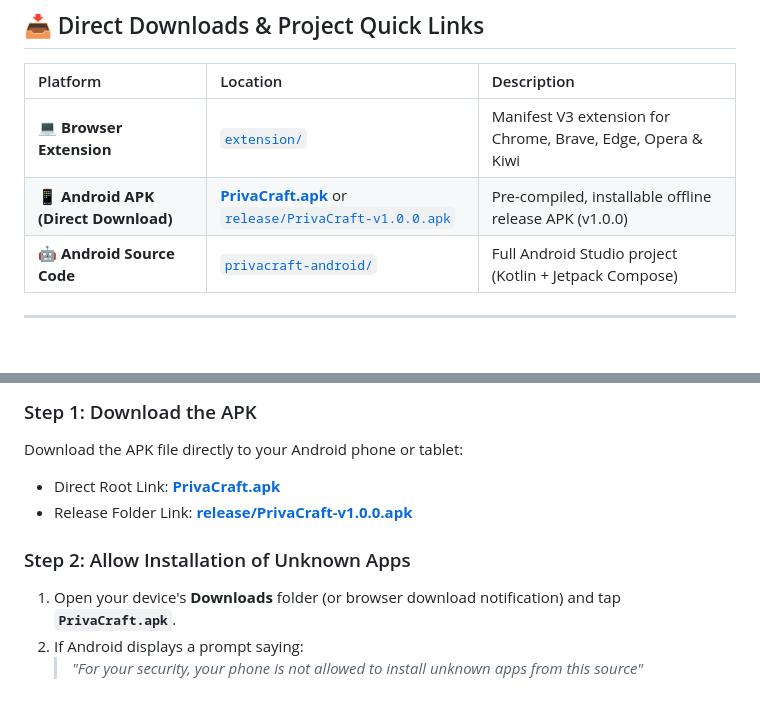
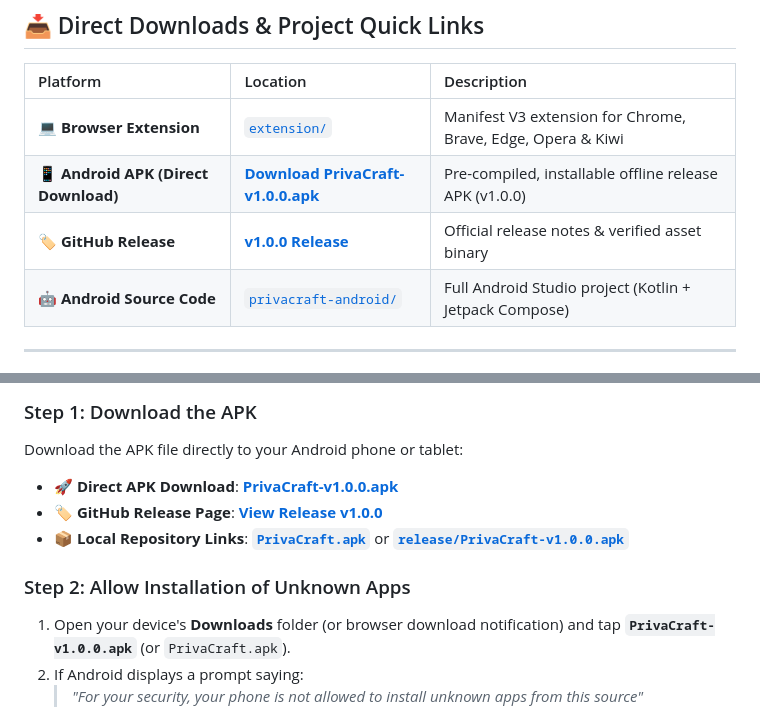
Before and after one commit to shorbornolabs/privacraft, a Markdown page: README.md, 2 parts joined by grey strips. Drawn GitHub-style.

Commit message:
docs: link official GitHub v1.0.0 release download asset in README

```diff
--- a/README.md
+++ b/README.md
@@ -20,7 +20,8 @@
 | Platform | Location | Description |
 |:---|:---|:---|
 | 💻 **Browser Extension** | [`extension/`](extension/) | Manifest V3 extension for Chrome, Brave, Edge, Opera & Kiwi |
-| 📱 **Android APK (Direct Download)** | [**PrivaCraft.apk**](PrivaCraft.apk) or [`release/PrivaCraft-v1.0.0.apk`](release/PrivaCraft-v1.0.0.apk) | Pre-compiled, installable offline release APK (v1.0.0) |
+| 📱 **Android APK (Direct Download)** | [**Download PrivaCraft-v1.0.0.apk**](https://github.com/shorbornolabs/privacraft/releases/download/v1.0.0/PrivaCraft-v1.0.0.apk) | Pre-compiled, installable offline release APK (v1.0.0) |
+| 🏷️ **GitHub Release** | [**v1.0.0 Release**](https://github.com/shorbornolabs/privacraft/releases/tag/v1.0.0) | Official release notes & verified asset binary |
 | 🤖 **Android Source Code** | [`privacraft-android/`](privacraft-android/) | Full Android Studio project (Kotlin + Jetpack Compose) |
 
 ---
@@ -108,11 +109,12 @@ PrivaCraft is distributed directly as an independent open-source APK so you don'
 
 ### Step 1: Download the APK
 Download the APK file directly to your Android phone or tablet:
-- Direct Root Link: [**PrivaCraft.apk**](PrivaCraft.apk)
-- Release Folder Link: [**release/PrivaCraft-v1.0.0.apk**](release/PrivaCraft-v1.0.0.apk)
+- 🚀 **Direct APK Download**: [**PrivaCraft-v1.0.0.apk**](https://github.com/shorbornolabs/privacraft/releases/download/v1.0.0/PrivaCraft-v1.0.0.apk)
+- 🏷️ **GitHub Release Page**: [**View Release v1.0.0**](https://github.com/shorbornolabs/privacraft/releases/tag/v1.0.0)
+- 📦 **Local Repository Links**: [**`PrivaCraft.apk`**](PrivaCraft.apk) or [**`release/PrivaCraft-v1.0.0.apk`**](release/PrivaCraft-v1.0.0.apk)
 
 ### Step 2: Allow Installation of Unknown Apps
-1. Open your device's **Downloads** folder (or browser download notification) and tap **`PrivaCraft.apk`**.
+1. Open your device's **Downloads** folder (or browser download notification) and tap **`PrivaCraft-v1.0.0.apk`** (or `PrivaCraft.apk`).
 2. If Android displays a prompt saying:
    > *"For your security, your phone is not allowed to install unknown apps from this source"*
 3. Tap **Settings** on the prompt.
```
Also changed, not shown: other parts of README.md (+1 -1 lines).
